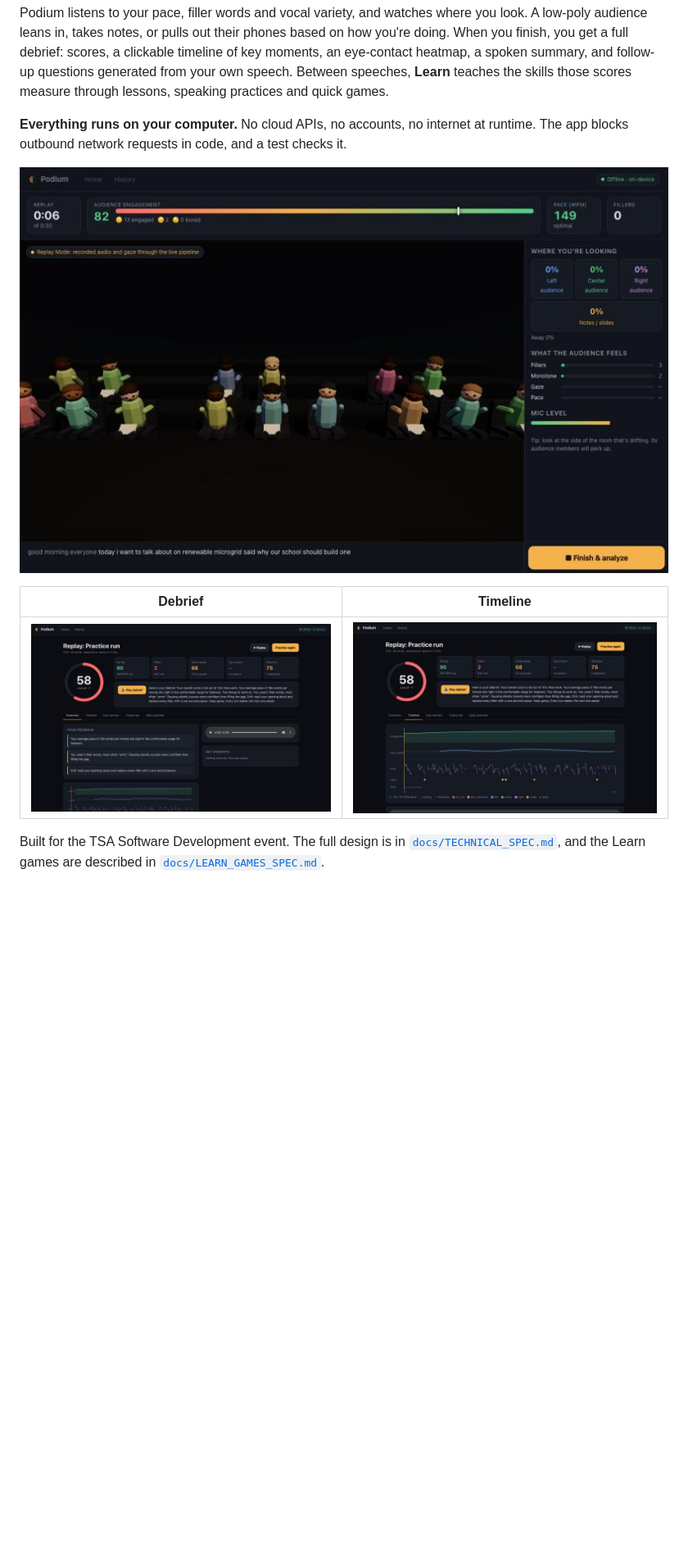
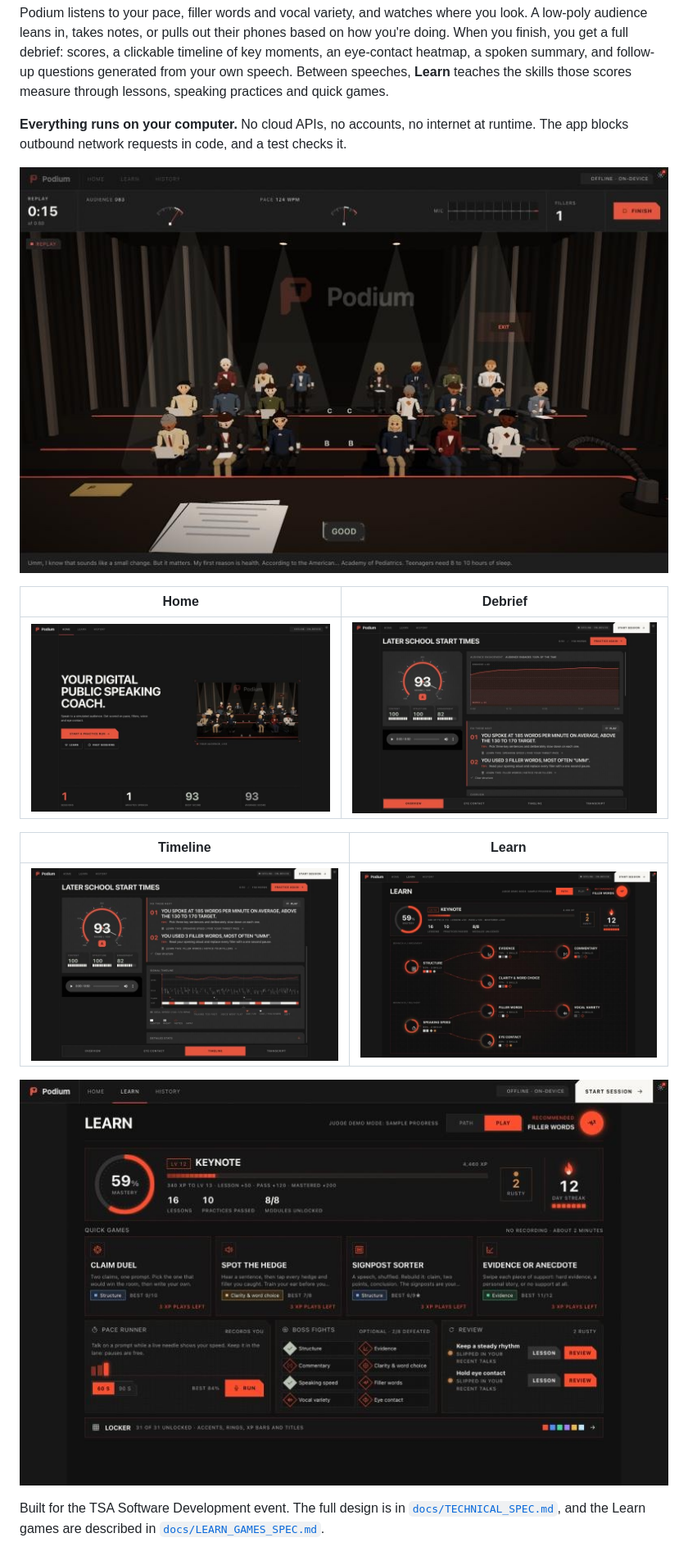
Before and after one commit to tsa-supateam/podium, a Markdown page: README.md, the part around the change. Shown at 82% size. Drawn GitHub-style; pictures changed too: docs/img/debrief.jpg, docs/img/home.jpg (added), docs/img/learn.jpg (added); blank space fills up the shorter version.

Commit message:
README: new screenshots of the current app (live, home, debrief, timeline, Learn, Play)

```diff
--- a/README.md
+++ b/README.md
@@ -13,9 +13,15 @@ blocks outbound network requests in code, and a test checks it.
 
 ![Live session with the reactive audience](docs/img/live.jpg)
 
-| Debrief | Timeline |
+| Home | Debrief |
 |---|---|
-| ![Debrief](docs/img/debrief.jpg) | ![Timeline](docs/img/timeline.jpg) |
+| ![Home](docs/img/home.jpg) | ![Debrief](docs/img/debrief.jpg) |
+
+| Timeline | Learn |
+|---|---|
+| ![Timeline](docs/img/timeline.jpg) | ![Learn skill tree](docs/img/learn.jpg) |
+
+![Play: quick games, Pace Runner, boss fights and the Locker](docs/img/play.jpg)
 
 Built for the TSA Software Development event. The full design is in
 [`docs/TECHNICAL_SPEC.md`](docs/TECHNICAL_SPEC.md), and the Learn games are described in
```
